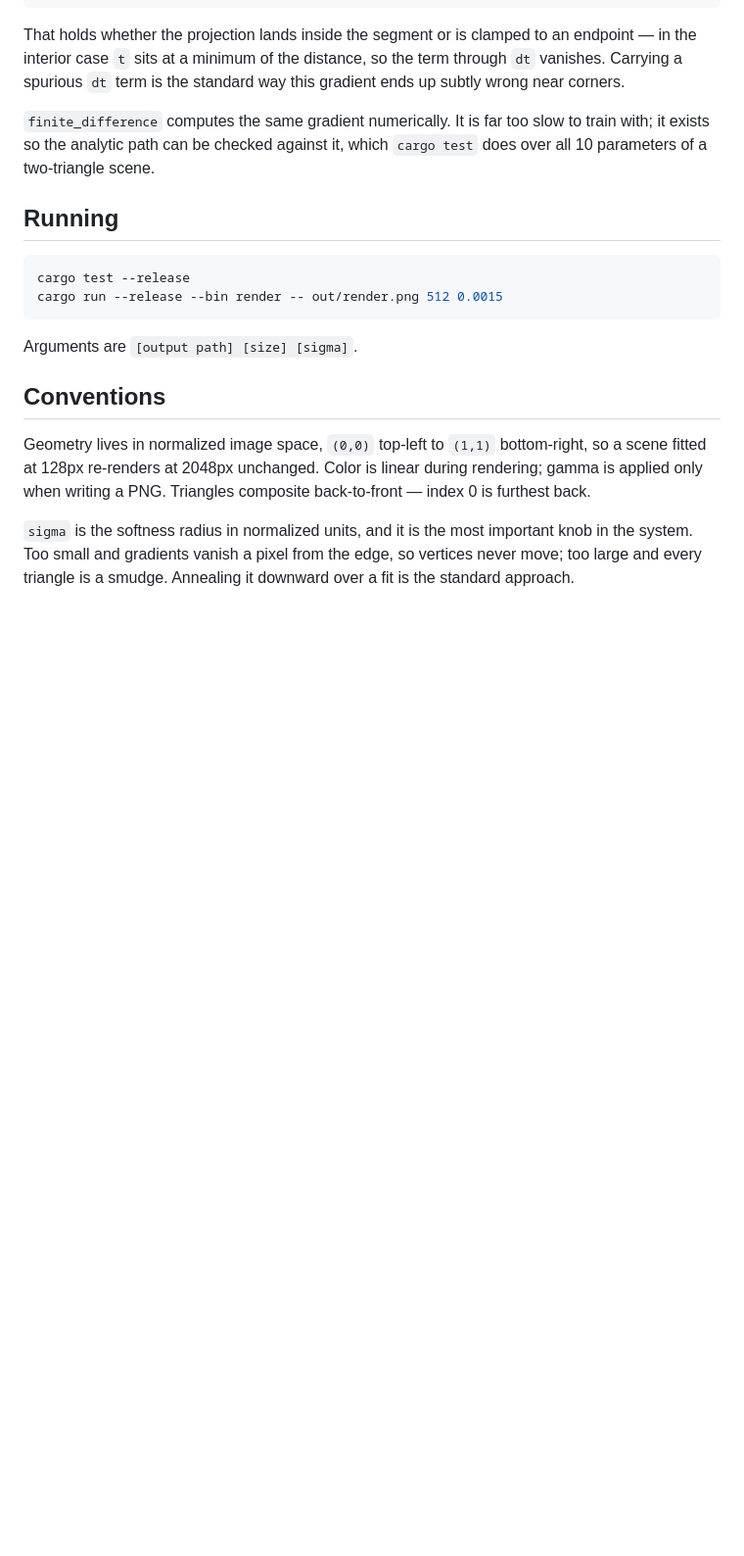
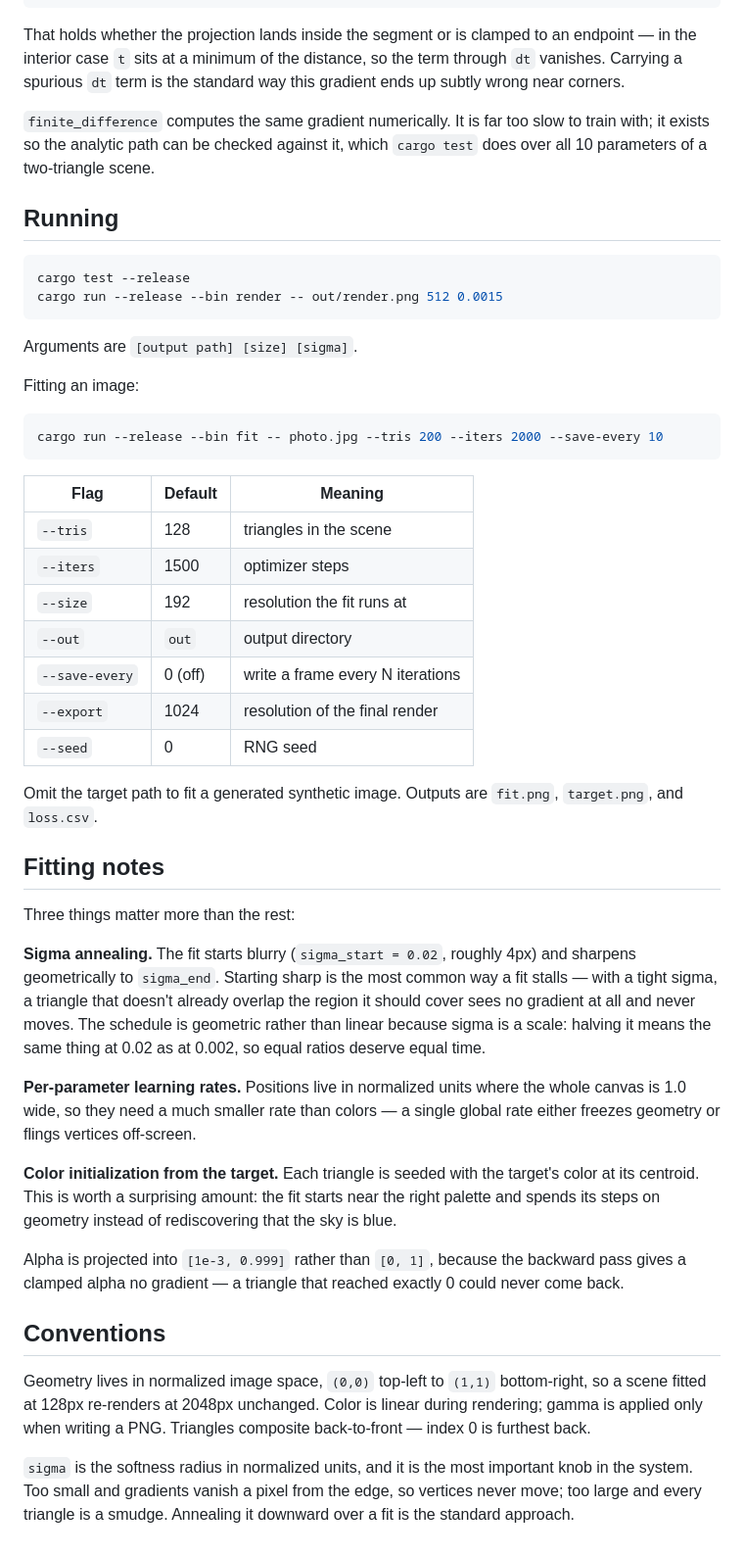
Before and after one commit to VivianSobers/Differentiable-Rasterizer, a Markdown page: README.md, the part around one of its changes. Shown at 98% size. Rendered like a GitHub page; blank space fills up the shorter version.

Commit message:
docs: document fitting workflow

````diff
--- a/README.md
+++ b/README.md
@@ -71,6 +82,49 @@ cargo run --release --bin render -- out/render.png 512 0.0015
 
 Arguments are `[output path] [size] [sigma]`.
 
+Fitting an image:
+
+```sh
+cargo run --release --bin fit -- photo.jpg --tris 200 --iters 2000 --save-every 10
+```
+
+| Flag | Default | Meaning |
+| --- | --- | --- |
+| `--tris` | 128 | triangles in the scene |
+| `--iters` | 1500 | optimizer steps |
+| `--size` | 192 | resolution the fit runs at |
+| `--out` | `out` | output directory |
+| `--save-every` | 0 (off) | write a frame every N iterations |
+| `--export` | 1024 | resolution of the final render |
+| `--seed` | 0 | RNG seed |
+
+Omit the target path to fit a generated synthetic image. Outputs are `fit.png`,
+`target.png`, and `loss.csv`.
+
+## Fitting notes
+
+Three things matter more than the rest:
+
+**Sigma annealing.** The fit starts blurry (`sigma_start = 0.02`, roughly 4px)
+and sharpens geometrically to `sigma_end`. Starting sharp is the most common way
+a fit stalls — with a tight sigma, a triangle that doesn't already overlap the
+region it should cover sees no gradient at all and never moves. The schedule is
+geometric rather than linear because sigma is a scale: halving it means the same
+thing at 0.02 as at 0.002, so equal ratios deserve equal time.
+
+**Per-parameter learning rates.** Positions live in normalized units where the
+whole canvas is 1.0 wide, so they need a much smaller rate than colors — a
+single global rate either freezes geometry or flings vertices off-screen.
+
+**Color initialization from the target.** Each triangle is seeded with the
+target's color at its centroid. This is worth a surprising amount: the fit
+starts near the right palette and spends its steps on geometry instead of
+rediscovering that the sky is blue.
+
+Alpha is projected into `[1e-3, 0.999]` rather than `[0, 1]`, because the
+backward pass gives a clamped alpha no gradient — a triangle that reached
+exactly 0 could never come back.
+
 ## Conventions
 
 Geometry lives in normalized image space, `(0,0)` top-left to `(1,1)`
````
Also changed, not shown: other parts of README.md (+12 -1 lines).
